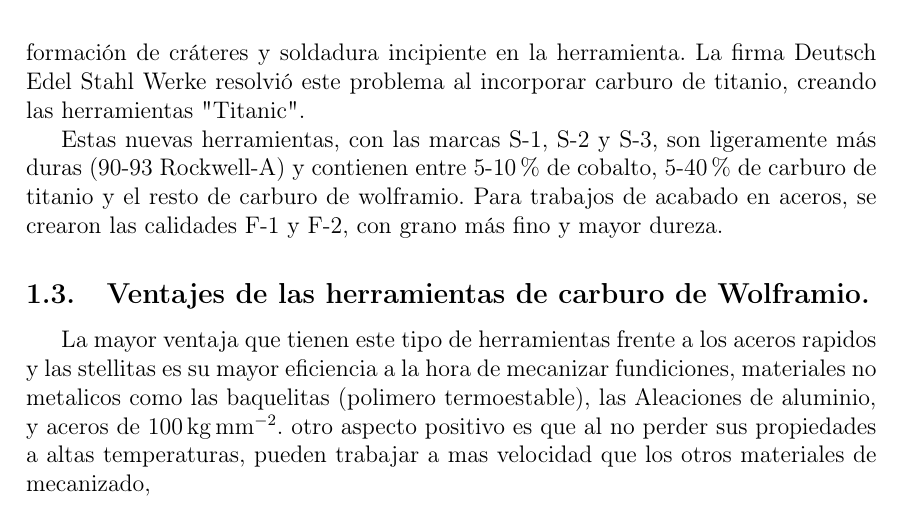
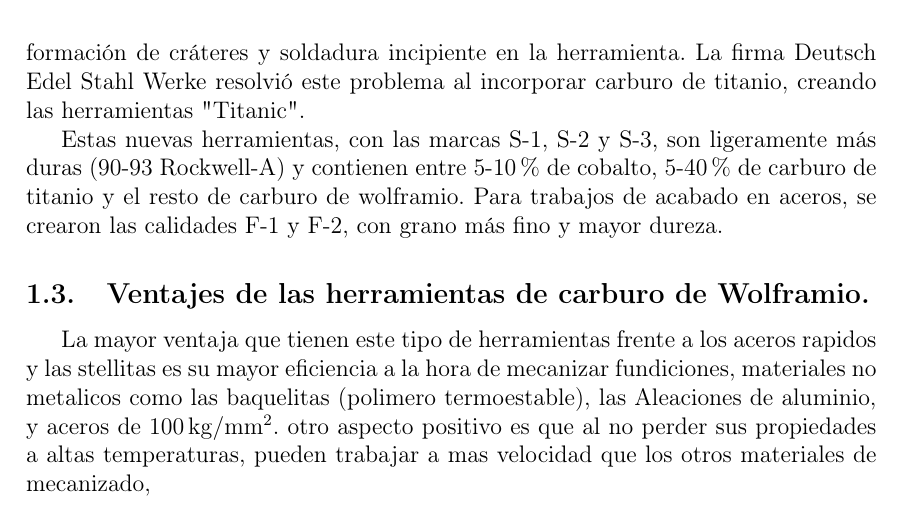
Before and after one commit to jgalaxi/latex, a LaTeX paper (Tp 4-03/main.tex): part of page 3 of 5, cut so that both start at the same text. Compiled offline with pdfLaTeX.

Commit message:
ahora si

```diff
--- a/Tp 4-03/main.tex
+++ b/Tp 4-03/main.tex
@@ -7,6 +7,7 @@
 \usepackage[margin=3cm]{geometry}
 \usepackage{fancyhdr}
 \usepackage{siunitx}
+\sisetup{per-mode=symbol}
 \usepackage[version=4]{mhchem}
 %Paquetes para simbologia%
 \usepackage{amsmath}
```
Also changed, not shown: Tp 4-03/main.pdf.
